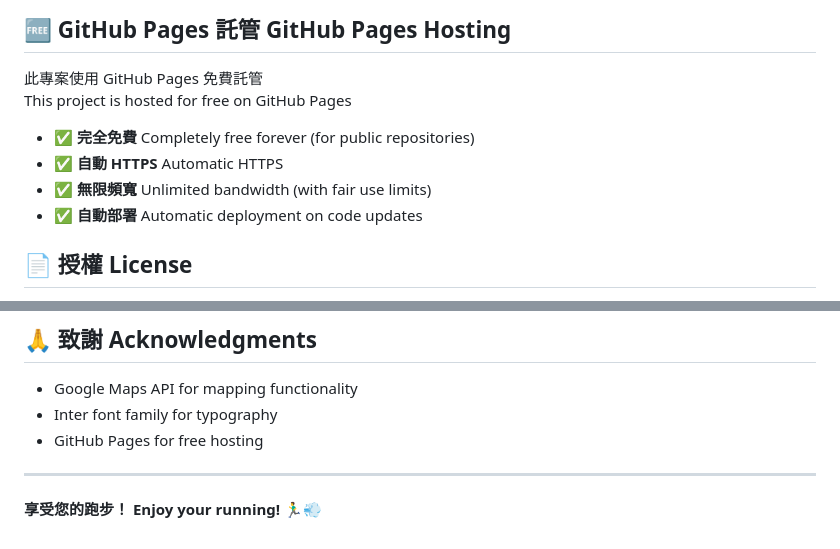
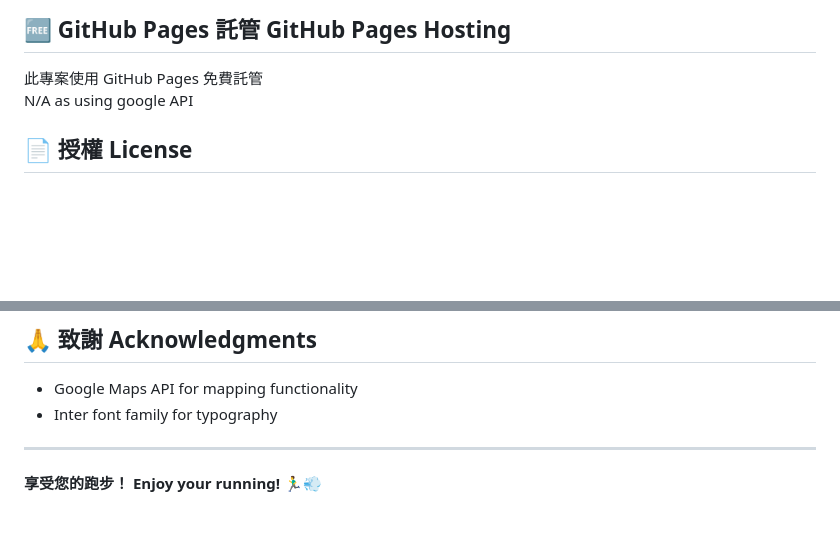
Before and after one commit to inchinet/runrecord, a Markdown page: README.md, 2 parts joined by grey strips. Rendered like a GitHub page; blank space fills up the shorter version.

```diff
--- a/README.md
+++ b/README.md
@@ -178,12 +178,7 @@ Indoor or high-rise areas may affect GPS accuracy
 ## 🆓 GitHub Pages 託管 GitHub Pages Hosting
 
 此專案使用 GitHub Pages 免費託管
-This project is hosted for free on GitHub Pages
-
-- ✅ **完全免費** Completely free forever (for public repositories)
-- ✅ **自動 HTTPS** Automatic HTTPS
-- ✅ **無限頻寬** Unlimited bandwidth (with fair use limits)
-- ✅ **自動部署** Automatic deployment on code updates
+N/A as using google API
 
 ## 📄 授權 License
 
@@ -198,7 +193,7 @@ Created by [inchinet](https://github.com/inchinet)
 
 - Google Maps API for mapping functionality
 - Inter font family for typography
-- GitHub Pages for free hosting
+
 
 ---
 
```
